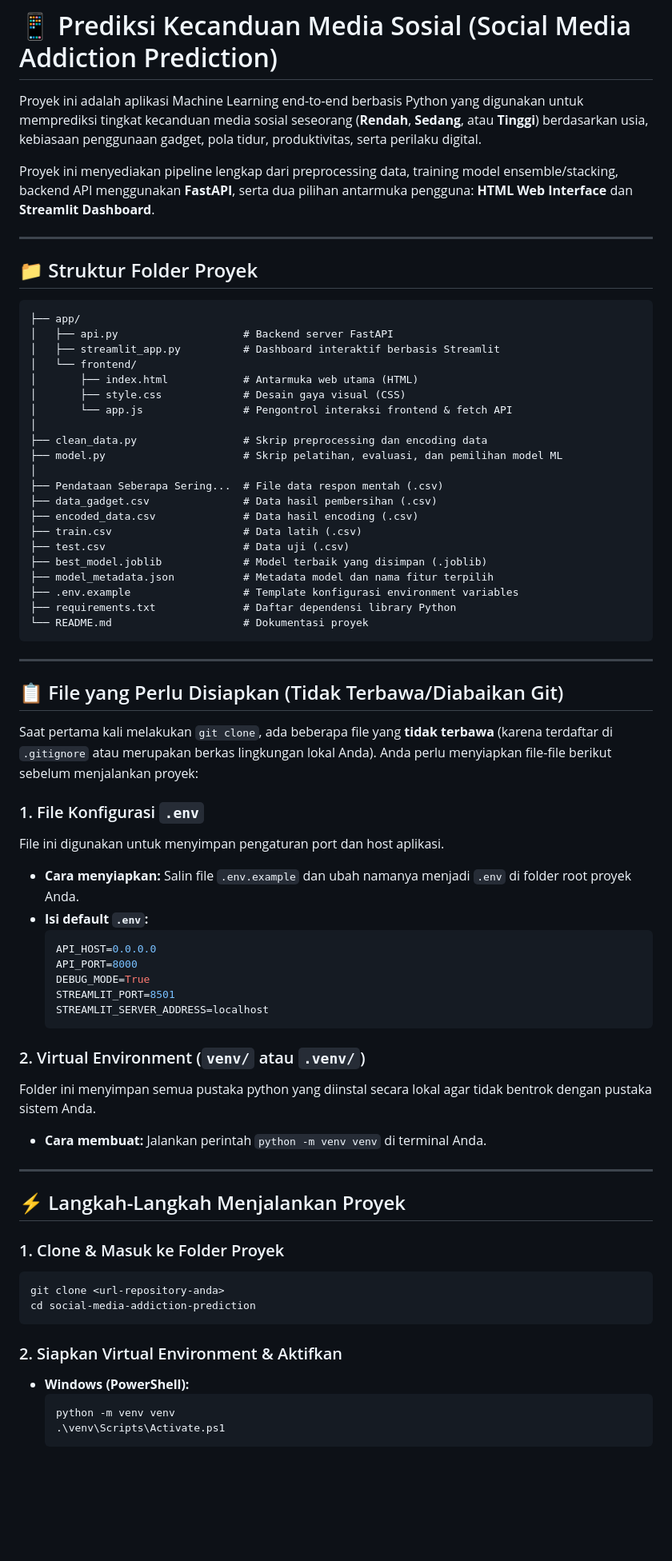
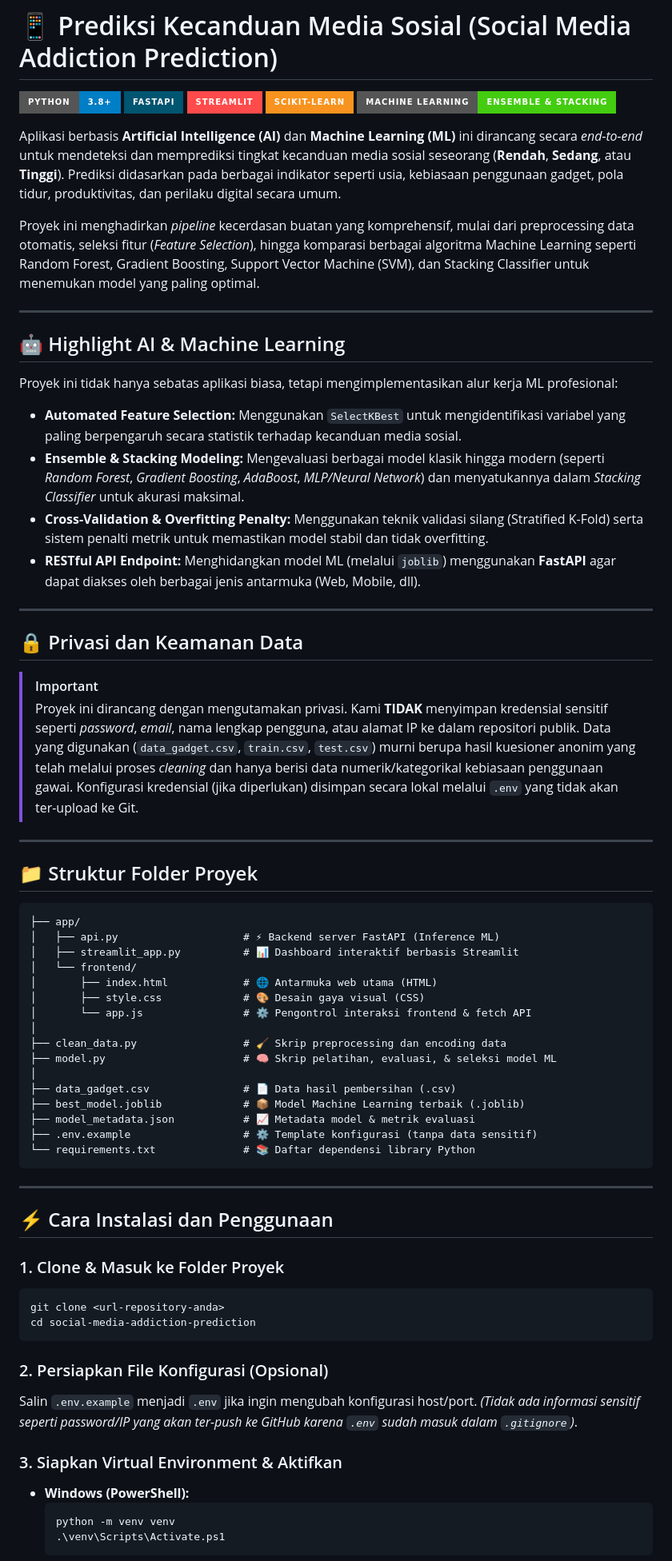
Before and after one commit to codeyannn/social-media-addiction-prediction, a Markdown page: README.md, the part around one of its changes. Shown at 80% size. GitHub-like rendering; badges without logos; blank space fills up the shorter version.

Commit message:
docs: Update README with AI/ML highlights and privacy info

````diff
--- a/README.md
+++ b/README.md
@@ -1,8 +1,32 @@
 # 📱 Prediksi Kecanduan Media Sosial (Social Media Addiction Prediction)
 
-Proyek ini adalah aplikasi Machine Learning end-to-end berbasis Python yang digunakan untuk memprediksi tingkat kecanduan media sosial seseorang (**Rendah**, **Sedang**, atau **Tinggi**) berdasarkan usia, kebiasaan penggunaan gadget, pola tidur, produktivitas, serta perilaku digital.
+![Python](https://img.shields.io/badge/Python-3.8%2B-blue?style=for-the-badge&logo=python&logoColor=white)
+![FastAPI](https://img.shields.io/badge/FastAPI-005571?style=for-the-badge&logo=fastapi)
+![Streamlit](https://img.shields.io/badge/Streamlit-FF4B4B?style=for-the-badge&logo=Streamlit&logoColor=white)
+![Scikit-Learn](https://img.shields.io/badge/scikit--learn-%23F7931E.svg?style=for-the-badge&logo=scikit-learn&logoColor=white)
+![Machine Learning](https://img.shields.io/badge/Machine%20Learning-Ensemble%20%26%20Stacking-success?style=for-the-badge)
 
-Proyek ini menyediakan pipeline lengkap dari preprocessing data, training model ensemble/stacking, backend API menggunakan **FastAPI**, serta dua pilihan antarmuka pengguna: **HTML Web Interface** dan **Streamlit Dashboard**.
+Aplikasi berbasis **Artificial Intelligence (AI)** dan **Machine Learning (ML)** ini dirancang secara *end-to-end* untuk mendeteksi dan memprediksi tingkat kecanduan media sosial seseorang (**Rendah**, **Sedang**, atau **Tinggi**). Prediksi didasarkan pada berbagai indikator seperti usia, kebiasaan penggunaan gadget, pola tidur, produktivitas, dan perilaku digital secara umum.
+
+Proyek ini menghadirkan *pipeline* kecerdasan buatan yang komprehensif, mulai dari preprocessing data otomatis, seleksi fitur (*Feature Selection*), hingga komparasi berbagai algoritma Machine Learning seperti Random Forest, Gradient Boosting, Support Vector Machine (SVM), dan Stacking Classifier untuk menemukan model yang paling optimal.
+
+---
+
+## 🤖 Highlight AI & Machine Learning
+
+Proyek ini tidak hanya sebatas aplikasi biasa, tetapi mengimplementasikan alur kerja ML profesional:
+
+- **Automated Feature Selection:** Menggunakan `SelectKBest` untuk mengidentifikasi variabel yang paling berpengaruh secara statistik terhadap kecanduan media sosial.
+- **Ensemble & Stacking Modeling:** Mengevaluasi berbagai model klasik hingga modern (seperti *Random Forest*, *Gradient Boosting*, *AdaBoost*, *MLP/Neural Network*) dan menyatukannya dalam *Stacking Classifier* untuk akurasi maksimal.
+- **Cross-Validation & Overfitting Penalty:** Menggunakan teknik validasi silang (Stratified K-Fold) serta sistem penalti metrik untuk memastikan model stabil dan tidak overfitting.
+- **RESTful API Endpoint:** Menghidangkan model ML (melalui `joblib`) menggunakan **FastAPI** agar dapat diakses oleh berbagai jenis antarmuka (Web, Mobile, dll).
+
+---
+
+## 🔒 Privasi dan Keamanan Data
+
+> [!IMPORTANT]
+> Proyek ini dirancang dengan mengutamakan privasi. Kami **TIDAK** menyimpan kredensial sensitif seperti *password*, *email*, nama lengkap pengguna, atau alamat IP ke dalam repositori publik. Data yang digunakan (`data_gadget.csv`, `train.csv`, `test.csv`) murni berupa hasil kuesioner anonim yang telah melalui proses *cleaning* dan hanya berisi data numerik/kategorikal kebiasaan penggunaan gawai. Konfigurasi kredensial (jika diperlukan) disimpan secara lokal melalui `.env` yang tidak akan ter-upload ke Git.
 
 ---
 
@@ -10,53 +34,26 @@ Proyek ini menyediakan pipeline lengkap dari preprocessing data, training model
 
 ```plaintext
 ├── app/
-│   ├── api.py                    # Backend server FastAPI
-│   ├── streamlit_app.py          # Dashboard interaktif berbasis Streamlit
+│   ├── api.py                    # ⚡ Backend server FastAPI (Inference ML)
+│   ├── streamlit_app.py          # 📊 Dashboard interaktif berbasis Streamlit
 │   └── frontend/
-│       ├── index.html            # Antarmuka web utama (HTML)
-│       ├── style.css             # Desain gaya visual (CSS)
-│       └── app.js                # Pengontrol interaksi frontend & fetch API
+│       ├── index.html            # 🌐 Antarmuka web utama (HTML)
+│       ├── style.css             # 🎨 Desain gaya visual (CSS)
+│       └── app.js                # ⚙️ Pengontrol interaksi frontend & fetch API
 │
-├── clean_data.py                 # Skrip preprocessing dan encoding data
-├── model.py                      # Skrip pelatihan, evaluasi, dan pemilihan model ML
+├── clean_data.py                 # 🧹 Skrip preprocessing dan encoding data
+├── model.py                      # 🧠 Skrip pelatihan, evaluasi, & seleksi model ML
 │
-├── Pendataan Seberapa Sering...  # File data respon mentah (.csv)
-├── data_gadget.csv               # Data hasil pembersihan (.csv)
-├── encoded_data.csv              # Data hasil encoding (.csv)
-├── train.csv                     # Data latih (.csv)
-├── test.csv                      # Data uji (.csv)
-├── best_model.joblib             # Model terbaik yang disimpan (.joblib)
-├── model_metadata.json           # Metadata model dan nama fitur terpilih
-├── .env.example                  # Template konfigurasi environment variables
-├── requirements.txt              # Daftar dependensi library Python
-└── README.md                     # Dokumentasi proyek
+├── data_gadget.csv               # 📄 Data hasil pembersihan (.csv)
+├── best_model.joblib             # 📦 Model Machine Learning terbaik (.joblib)
+├── model_metadata.json           # 📈 Metadata model & metrik evaluasi
+├── .env.example                  # ⚙️ Template konfigurasi (tanpa data sensitif)
+└── requirements.txt              # 📚 Daftar dependensi library Python
 ```
 
 ---
 
-## 📋 File yang Perlu Disiapkan (Tidak Terbawa/Diabaikan Git)
-
-Saat pertama kali melakukan `git clone`, ada beberapa file yang **tidak terbawa** (karena terdaftar di `.gitignore` atau merupakan berkas lingkungan lokal Anda). Anda perlu menyiapkan file-file berikut sebelum menjalankan proyek:
-
-### 1. File Konfigurasi `.env`
-File ini digunakan untuk menyimpan pengaturan port dan host aplikasi.
-* **Cara menyiapkan:** Salin file `.env.example` dan ubah namanya menjadi `.env` di folder root proyek Anda.
-* **Isi default `.env`:**
-  ```env
-  API_HOST=0.0.0.0
-  API_PORT=8000
-  DEBUG_MODE=True
-  STREAMLIT_PORT=8501
-  STREAMLIT_SERVER_ADDRESS=localhost
-  ```
-
-### 2. Virtual Environment (`venv/` atau `.venv/`)
-Folder ini menyimpan semua pustaka python yang diinstal secara lokal agar tidak bentrok dengan pustaka sistem Anda.
-* **Cara membuat:** Jalankan perintah `python -m venv venv` di terminal Anda.
-
----
-
-## ⚡ Langkah-Langkah Menjalankan Proyek
+## ⚡ Cara Instalasi dan Penggunaan
 
 ### 1. Clone & Masuk ke Folder Proyek
 ```bash
@@ -64,7 +61,11 @@ git clone <url-repository-anda>
 cd social-media-addiction-prediction
 ```
 
-### 2. Siapkan Virtual Environment & Aktifkan
+### 2. Persiapkan File Konfigurasi (Opsional)
+Salin `.env.example` menjadi `.env` jika ingin mengubah konfigurasi host/port.
+*(Tidak ada informasi sensitif seperti password/IP yang akan ter-push ke GitHub karena `.env` sudah masuk dalam `.gitignore`)*.
+
+### 3. Siapkan Virtual Environment & Aktifkan
 * **Windows (PowerShell):**
   ```powershell
   python -m venv venv
````
Also changed, not shown: other parts of README.md (+15 -13 lines).
